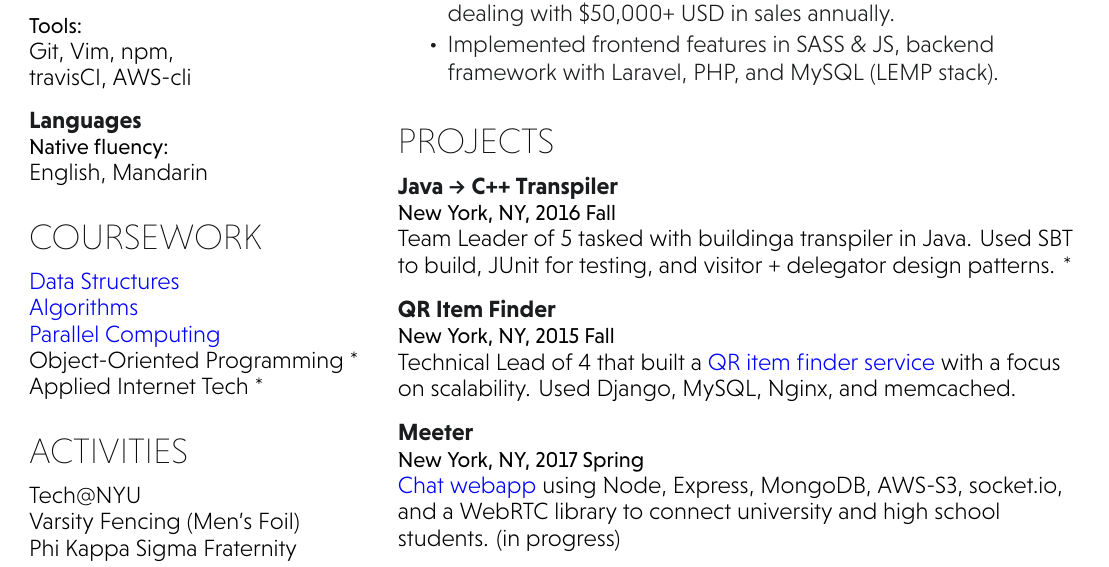
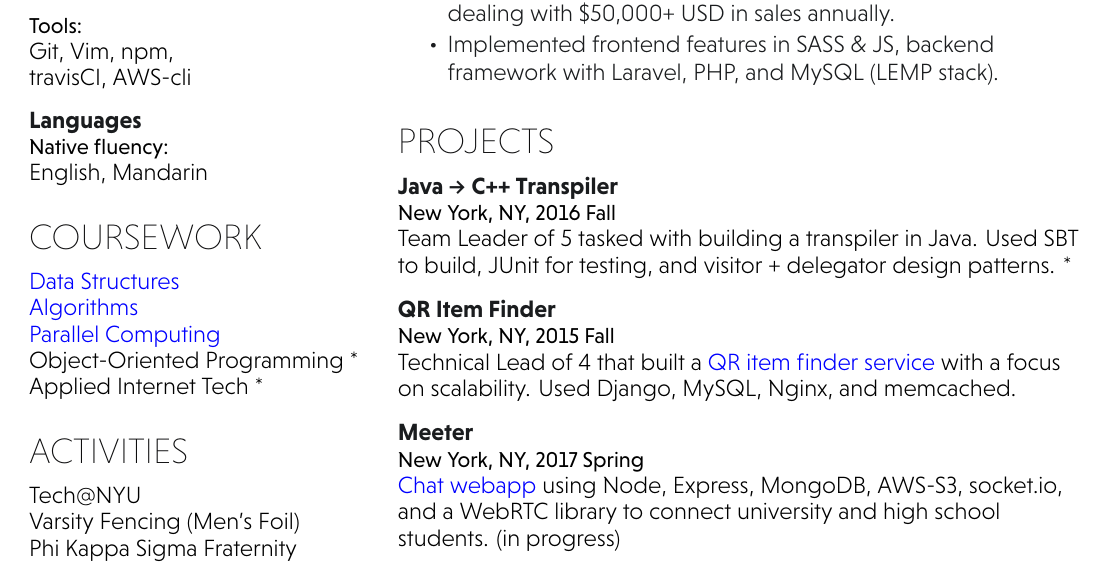
Before and after one commit to JasonYao/resume, a LaTeX CV (Resume_Jason_Yao.tex): part of the page, cut so that both start at the same text. Compiled offline with XeLaTeX.

Commit message:
Typo fix

```diff
--- a/Resume_Jason_Yao.tex
+++ b/Resume_Jason_Yao.tex
@@ -185,7 +185,7 @@ Phi Kappa Sigma Fraternity
 \runsubsection{Java -> C++ Transpiler}
 \descript{}
 \location{New York, NY, 2016 Fall}
-{\bf Team Leader} of 5 tasked with buildinga transpiler in Java. Used SBT to build, JUnit for testing, and visitor + delegator design patterns. *
+{\bf Team Leader} of 5 tasked with building a transpiler in Java. Used SBT to build, JUnit for testing, and visitor + delegator design patterns. *
 \sectionsep
 
 \runsubsection{QR Item Finder}
```
Also changed, not shown: Resume_Jason_Yao.pdf.
